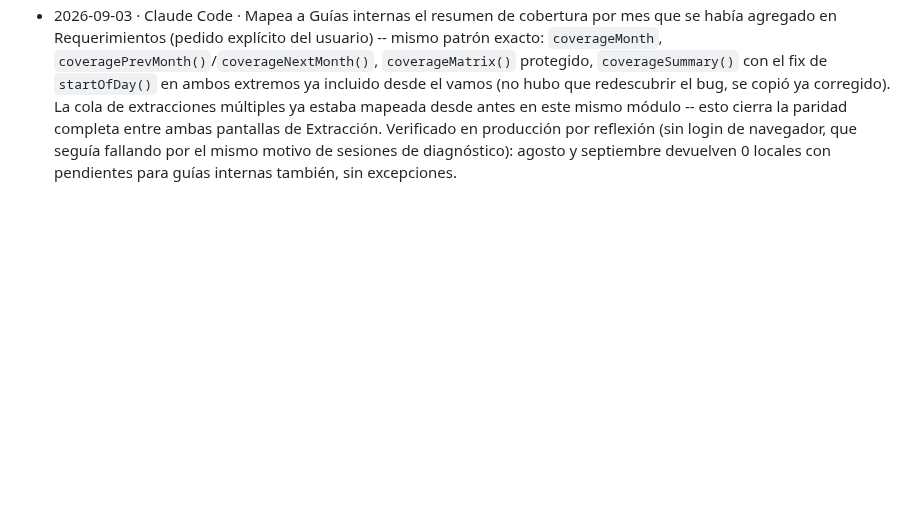
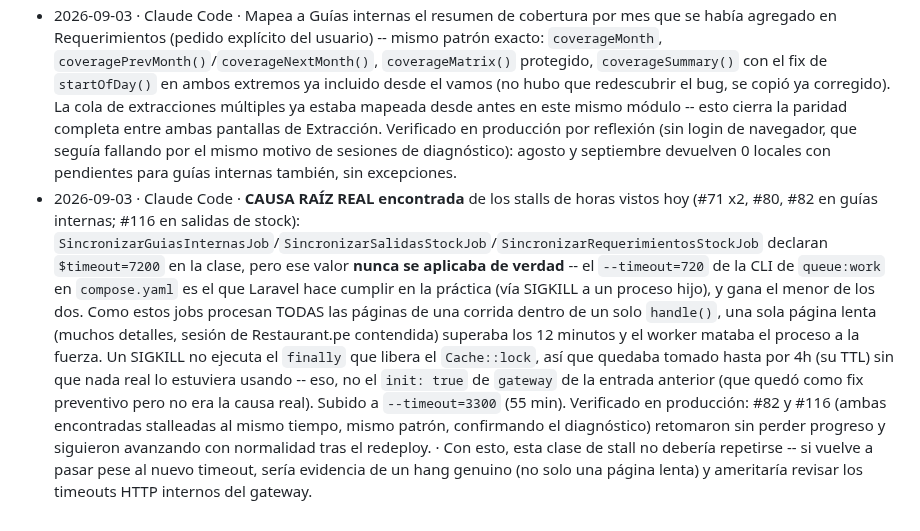
Before and after one commit to MidOne-06/crm_dimsum, a Markdown page: AGENTS.md, the part around the change. GitHub-like rendering; blank space fills up the shorter version.

Commit message:
Bitácora: causa raíz real de los stalls encontrada (--timeout de CLI vs $timeout de la clase)
Co-Authored-By: Claude Sonnet 5 <noreply@anthropic.com>

```diff
--- a/AGENTS.md
+++ b/AGENTS.md
@@ -79,3 +79,4 @@ corregir un error real.
 - 2026-09-03 · Claude Code · Corrige bug real de cálculo en `coverageSummary()`, reportado por el usuario al cambiar a Agosto: los 37 locales salían "con pendientes" pese a que la corrida #59 había cubierto agosto completo sin errores para todos. Causa: `$monthEnd` se calculaba con `endOfMonth()` (23:59:59) mientras `$monthStart` usaba `startOfDay()` (00:00:00) -- esa asimetría hacía que `diffInDays()` devolviera un float (`30.999999999988`) en vez de 30, y un mes 100% cubierto (31/31 días) terminaba calculando 97%, no 100% -- como el filtro es `pct < 100`, TODOS los locales aparecían con pendientes aunque no tuvieran ninguno. Fix: `startOfDay()` en ambos extremos + cast a int. Verificado en producción: agosto y septiembre ahora muestran 0 locales con pendientes, como corresponde. · Ninguno -- pero deja una lección: cualquier `diffInDays()`/cálculo de rango de fechas en este código debe alinear explícitamente la hora de ambos extremos (`startOfDay()` en los dos, no solo uno) para evitar este mismo tipo de error de redondeo silencioso.
 - 2026-09-03 · Claude Code · Segundo stall real del día en Guías internas (#80, misma clase que #71): un job quedó "RUNNING" sosteniendo el lock sin nunca completar. Recuperado igual que antes (purga de jobs + `forceRelease()` + redespacho) -- retomó en la página 17 y cerró en `completado` (888 cabeceras, 10.124 detalles, 0 errores). Se aprovechó el reinicio forzoso para desplegar el `init: true` de `gateway` (pendiente desde la entrada anterior) -- verificado que el PID 1 ahora es `/sbin/docker-init` en vez de `node server.js` directo. Después del redeploy la extracción completó normal, pero **no hay forma de confirmar si el `init: true` fue la causa real o coincidencia** -- solo un stall observado después del fix, y terminó bien.
 - 2026-09-03 · Claude Code · Mapea a Guías internas el resumen de cobertura por mes que se había agregado en Requerimientos (pedido explícito del usuario) -- mismo patrón exacto: `coverageMonth`, `coveragePrevMonth()`/`coverageNextMonth()`, `coverageMatrix()` protegido, `coverageSummary()` con el fix de `startOfDay()` en ambos extremos ya incluido desde el vamos (no hubo que redescubrir el bug, se copió ya corregido). La cola de extracciones múltiples ya estaba mapeada desde antes en este mismo módulo -- esto cierra la paridad completa entre ambas pantallas de Extracción. Verificado en producción por reflexión (sin login de navegador, que seguía fallando por el mismo motivo de sesiones de diagnóstico): agosto y septiembre devuelven 0 locales con pendientes para guías internas también, sin excepciones.
+- 2026-09-03 · Claude Code · **CAUSA RAÍZ REAL encontrada** de los stalls de horas vistos hoy (#71 x2, #80, #82 en guías internas; #116 en salidas de stock): `SincronizarGuiasInternasJob`/`SincronizarSalidasStockJob`/`SincronizarRequerimientosStockJob` declaran `$timeout=7200` en la clase, pero ese valor **nunca se aplicaba de verdad** -- el `--timeout=720` de la CLI de `queue:work` en `compose.yaml` es el que Laravel hace cumplir en la práctica (vía SIGKILL a un proceso hijo), y gana el menor de los dos. Como estos jobs procesan TODAS las páginas de una corrida dentro de un solo `handle()`, una sola página lenta (muchos detalles, sesión de Restaurant.pe contendida) superaba los 12 minutos y el worker mataba el proceso a la fuerza. Un SIGKILL no ejecuta el `finally` que libera el `Cache::lock`, así que quedaba tomado hasta por 4h (su TTL) sin que nada real lo estuviera usando -- eso, no el `init: true` de `gateway` de la entrada anterior (que quedó como fix preventivo pero no era la causa real). Subido a `--timeout=3300` (55 min). Verificado en producción: #82 y #116 (ambas encontradas stalleadas al mismo tiempo, mismo patrón, confirmando el diagnóstico) retomaron sin perder progreso y siguieron avanzando con normalidad tras el redeploy. · Con esto, esta clase de stall no debería repetirse -- si vuelve a pasar pese al nuevo timeout, sería evidencia de un hang genuino (no solo una página lenta) y ameritaría revisar los timeouts HTTP internos del gateway.
```
Also changed, not shown: CLAUDE.md (+1 -0 lines).
